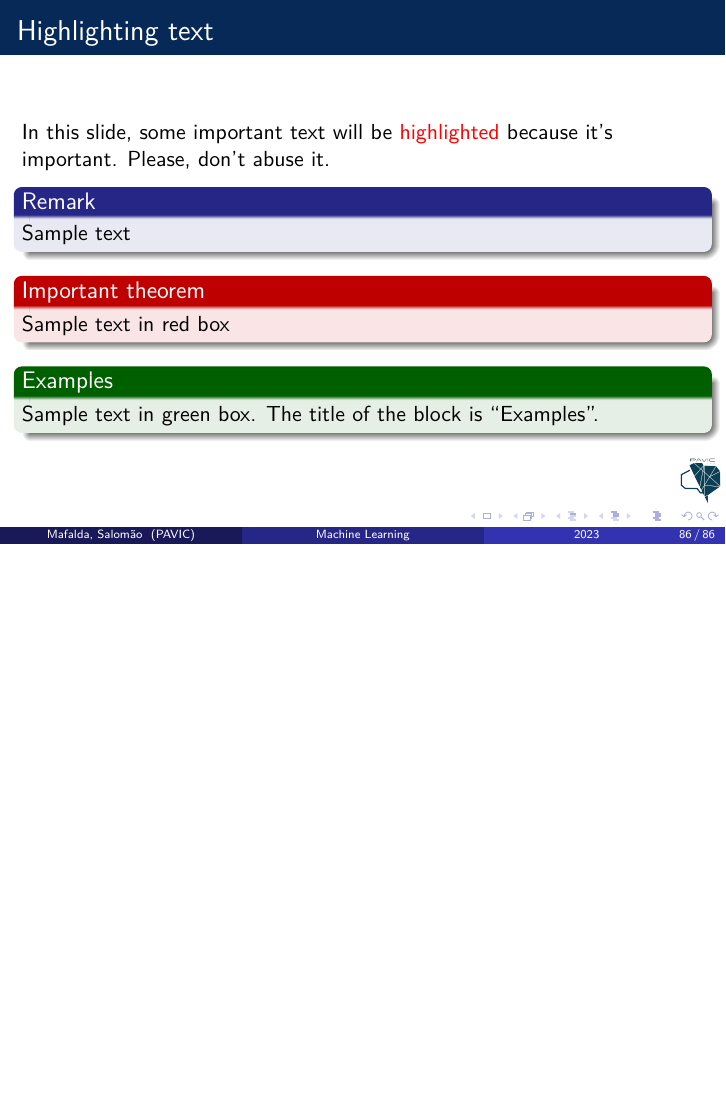
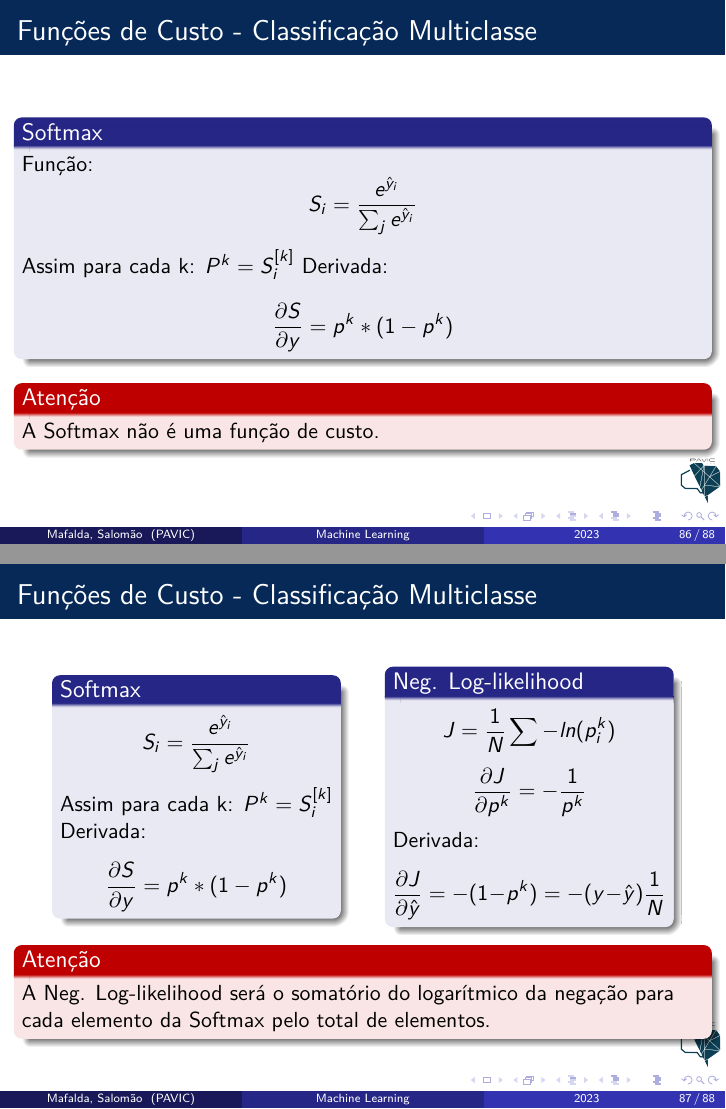
Before and after one commit to mafaldasalomao/pavic_treinamento_ml, LaTeX slides (Machine_Learning/main.tex): page 86 of 86 before the commit and pages 86 and 87 of 88 after it, the two joined at a grey line, the shorter picture padded with empty space. Compiled offline with pdfLaTeX.

Commit message:
update slides

```diff
--- a/Machine_Learning/main.tex
+++ b/Machine_Learning/main.tex
@@ -1416,6 +1432,53 @@ Atualização dos pesos:
 \end{frame}
 
 %==========================================================================================
+\begin{frame}
+	\frametitle{Funções de Custo - Classificação Multiclasse}
+	\begin{block}{Softmax}
+		Função:
+		$$S_i = \frac{e^{\hat{y}_i}}{\sum_j e^{\hat{y}_i}} $$
+		Assim para cada k: $P^k = S_i^{[k]}$
+		Derivada: 	$$\frac{\partial S}{\partial y} = p^k * (1-p^k)$$
+	\end{block}
+	\begin{alertblock}{Atenção}
+		A Softmax não é uma função de custo.
+	\end{alertblock}
+\end{frame}
+%==========================================================================================
+%==========================================================================================
+\begin{frame}
+	\frametitle{Funções de Custo - Classificação Multiclasse}
+
+	\begin{columns}
+		\begin{column}{0.4 \textwidth}
+		\begin{block}{Softmax}
+			$$S_i = \frac{e^{\hat{y}_i}}{\sum_j e^{\hat{y}_i}} $$
+			Assim para cada k: $P^k = S_i^{[k]}$
+			Derivada: 	$$\frac{\partial S}{\partial y} = p^k * (1-p^k)$$
+		\end{block}
+		\end{column}
+		\begin{column}{0.4 \textwidth}
+		\begin{block}{Neg. Log-likelihood}
+			$$J = \frac{1}{N} \sum -ln(p_i^k) $$
+			 $$\frac{\partial J}{\partial p^k} = - \frac{1}{p^k}$$
+			Derivada: 	$$\frac{\partial J}{\partial \hat{y}} = -(1-p^k) = -(y-\hat{y}) \frac{1}{N}$$
+		\end{block}
+		\end{column}
+	\end{columns}
+	\begin{alertblock}{Atenção}
+		A Neg. Log-likelihood será o somatório do logarítmico  da negação para cada elemento da Softmax pelo total de elementos.
+	\end{alertblock}
+\end{frame}
+%==========================================================================================
+
+
+
+
+
+
+
+
+
 
 
 \begin{frame}
```
Also changed, not shown: Machine_Learning/main.tex (46 more changed lines), 5 other files.
